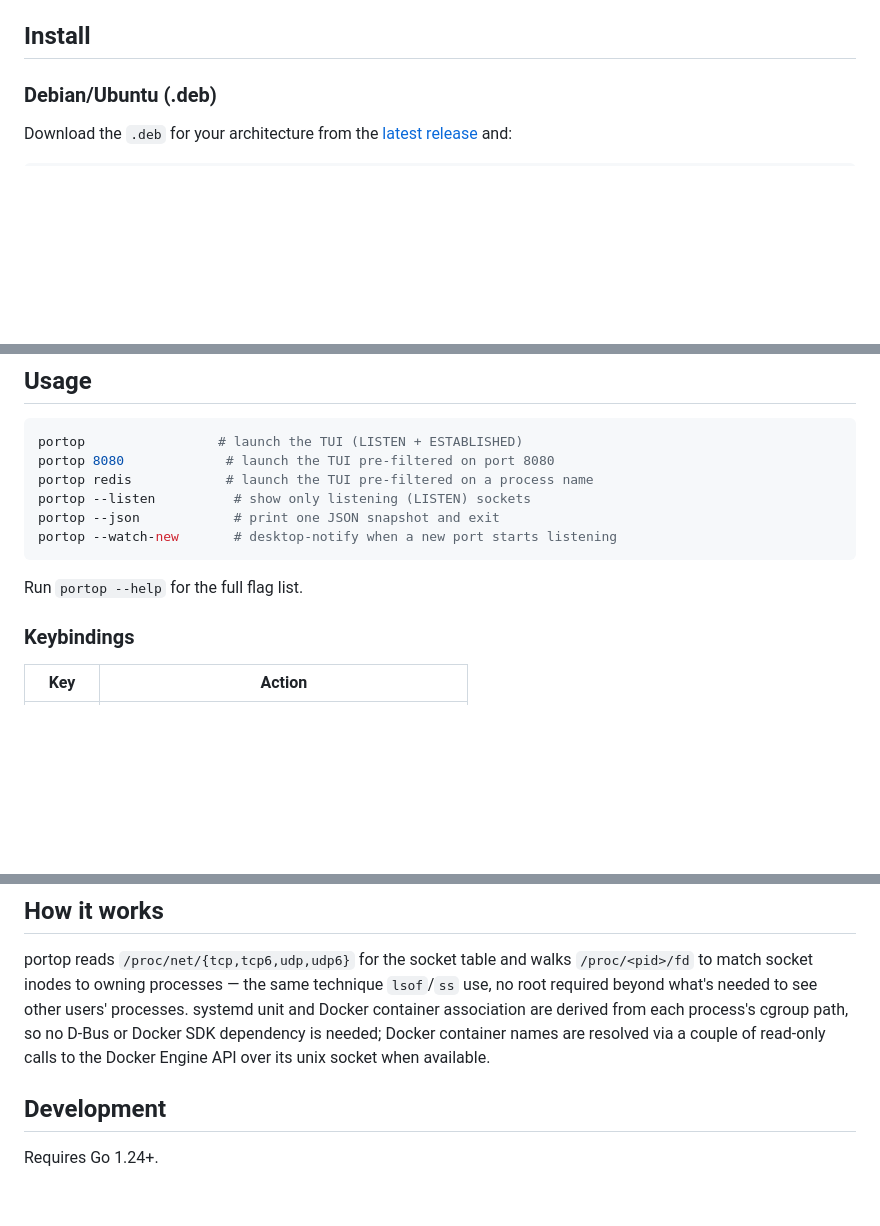
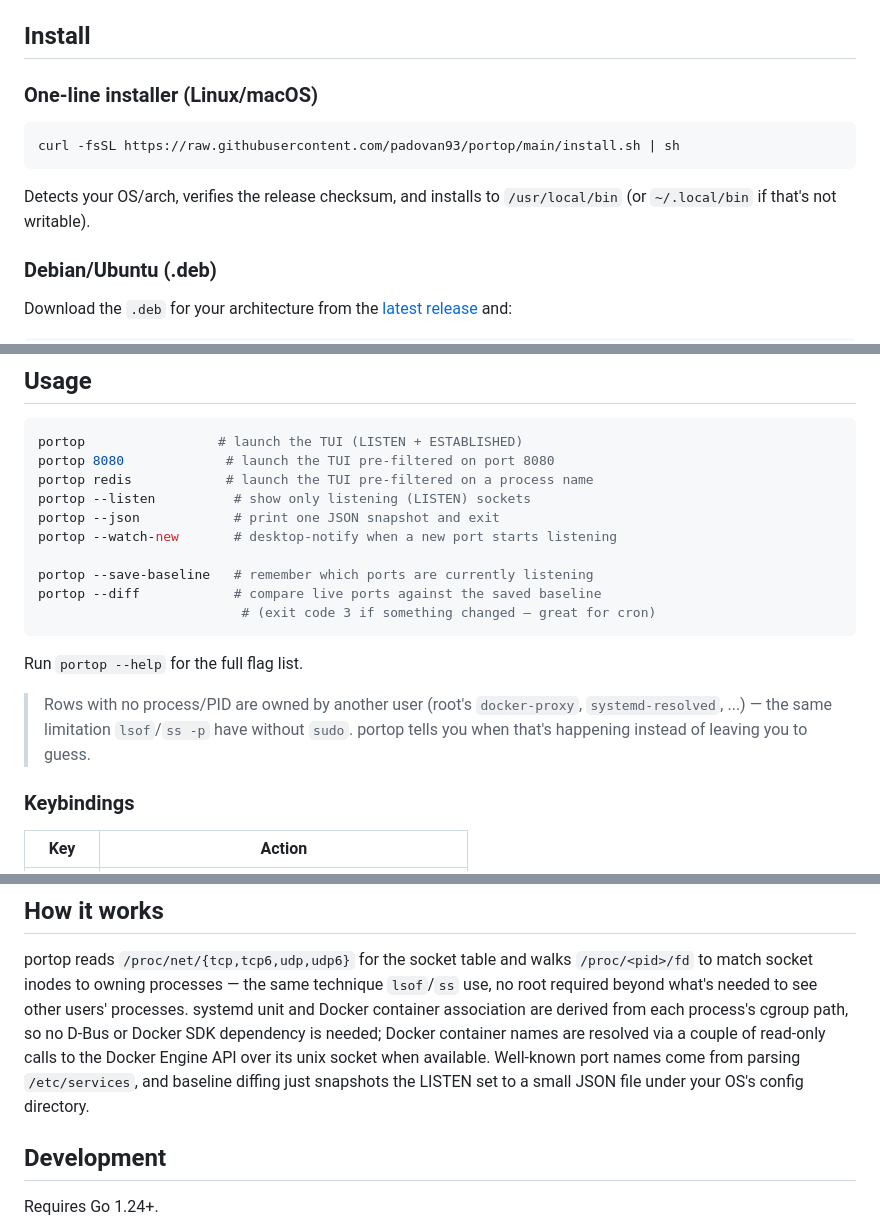
Before and after one commit to padovanl/portop, a Markdown page: README.md, 3 parts joined by grey strips. Rendered like a GitHub page; blank space fills up the shorter version.

````diff
--- a/README.md
+++ b/README.md
@@ -41,5 +59,14 @@ inspect or kill it — refreshed live, in a keyboard-driven UI.
 
 ## Install
+
+### One-line installer (Linux/macOS)
+
+```sh
+curl -fsSL https://raw.githubusercontent.com/padovan93/portop/main/install.sh | sh
+```
+
+Detects your OS/arch, verifies the release checksum, and installs to
+`/usr/local/bin` (or `~/.local/bin` if that's not writable).
 
 ### Debian/Ubuntu (.deb)
 
@@ -75,9 +102,18 @@ portop redis            # launch the TUI pre-filtered on a process name
 portop --listen          # show only listening (LISTEN) sockets
 portop --json            # print one JSON snapshot and exit
 portop --watch-new       # desktop-notify when a new port starts listening
+
+portop --save-baseline   # remember which ports are currently listening
+portop --diff            # compare live ports against the saved baseline
+                          # (exit code 3 if something changed — great for cron)
 ```
 
 Run `portop --help` for the full flag list.
+
+> Rows with no process/PID are owned by another user (root's `docker-proxy`,
+> `systemd-resolved`, ...) — the same limitation `lsof`/`ss -p` have without
+> `sudo`. portop tells you when that's happening instead of leaving you to
+> guess.
 
 ### Keybindings
 
@@ -106,7 +142,9 @@ technique `lsof`/`ss` use, no root required beyond what's needed to see other
 users' processes. systemd unit and Docker container association are derived
 from each process's cgroup path, so no D-Bus or Docker SDK dependency is
 needed; Docker container names are resolved via a couple of read-only calls
-to the Docker Engine API over its unix socket when available.
+to the Docker Engine API over its unix socket when available. Well-known port
+names come from parsing `/etc/services`, and baseline diffing just snapshots
+the LISTEN set to a small JSON file under your OS's config directory.
 
 ## Development
 
````
Also changed, not shown: other parts of README.md (+29 -11 lines), docs/assets/demo.gif (added), 3 other files.
